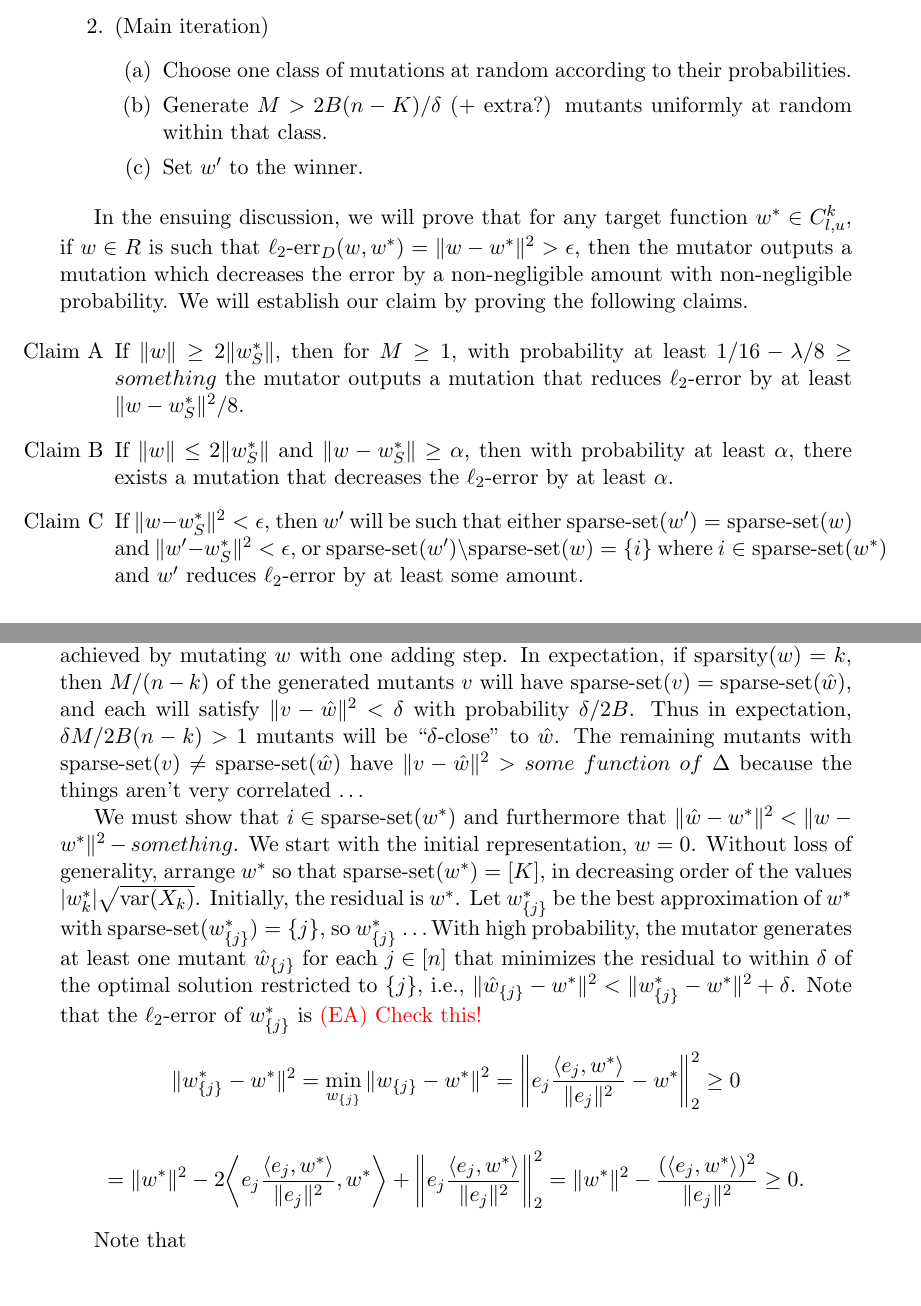
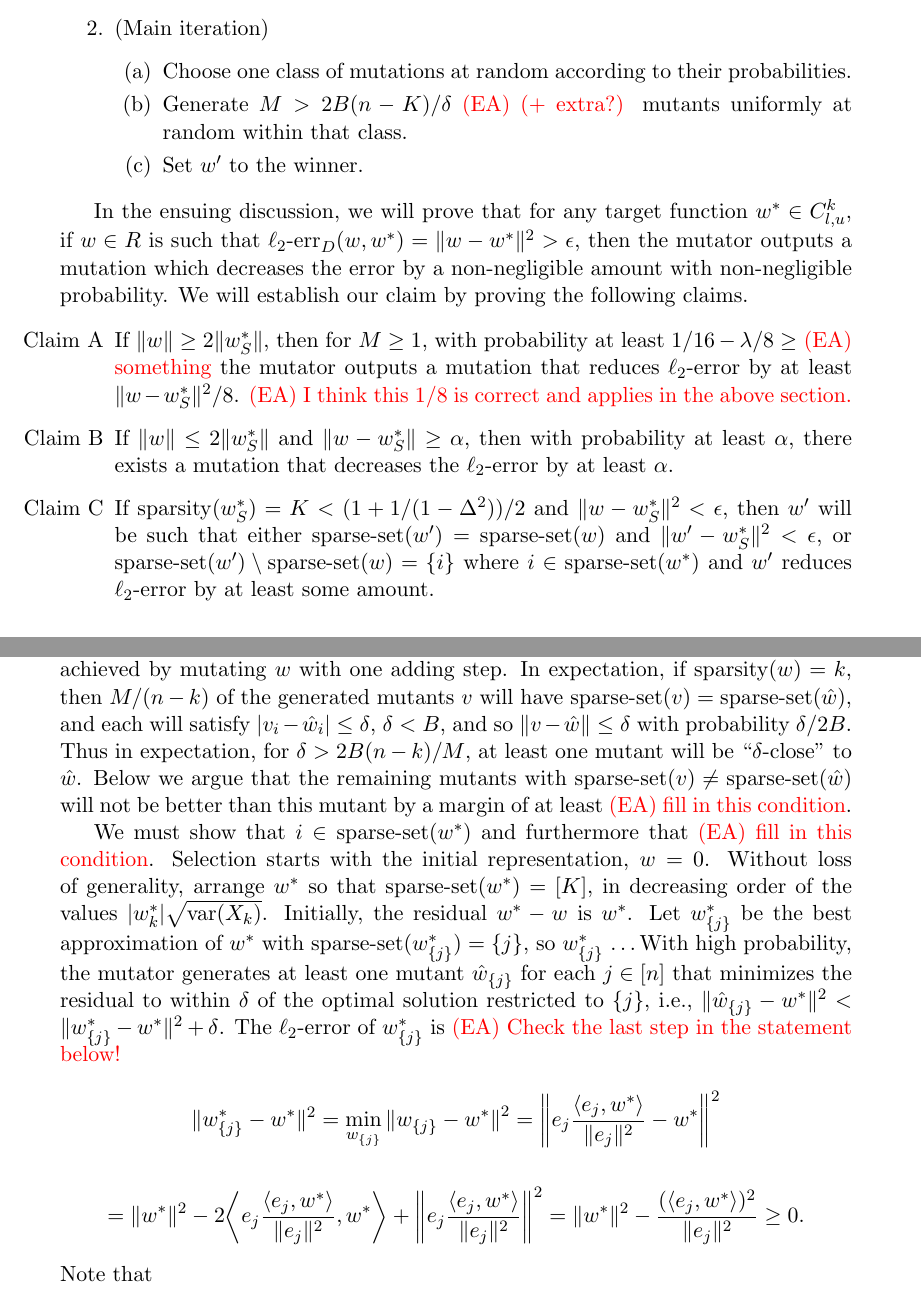
Before and after one commit to elaine84/evolve, a LaTeX paper (latex/main.tex, which reads latex/files/greedy.tex): two parts of pages 12 and 13 of 15, joined at a grey line, cut so that both start at the same text. Compiled offline with pdfLaTeX.

Commit message:
Small thigns

```diff
--- a/latex/files/greedy.tex
+++ b/latex/files/greedy.tex
@@ -48,12 +48,14 @@ We will establish our claim by proving the following claims.
 
 \begin{enumerate}
 \item[Claim A] If $\ltwonorm{w} \ge 2 \ltwonorm{w^*_S}$, then for $M \ge 1$,
-with probability at least $1/16 - \lambda/8 \ge something$ the mutator outputs
+with probability at least $1/16 - \lambda/8 \ge $ \eanote{something} the mutator outputs
 a mutation that reduces $\lerror$ by at least $\ltwonorm{w - w^*_S}^2 / 8$.
+\eanote{I think this 1/8 is correct and applies in the above section.}
 \item[Claim B] If $\ltwonorm{w} \le 2 \ltwonorm{w^*_S}$ and
 $\ltwonorm{w - w^*_S} \ge \alpha$, then with probability at least $\alpha$,
 there exists a mutation that decreases the $\lerror$ by at least $\alpha$.
-\item[Claim C] If $\ltwonorm{w - w^*_S}^2 < \epsilon$, then $w^\prime$ will be
+\item[Claim C] If $\sparsity(w^*_S) = K < (1 + 1/(1-\Delta^2))/2$ and
+$\ltwonorm{w - w^*_S}^2 < \epsilon$, then $w^\prime$ will be
 such that either $\sparseset(w^\prime) = \sparseset(w)$ and
 $\ltwonorm{w^\prime - w^*_S}^2 < \epsilon$, or
 $\sparseset(w^\prime) \setminus \sparseset(w) = \{i\}$ where $i \in \sparseset(w^*)$
@@ -86,38 +88,40 @@ in other words, $\hat{w}$ is the best possible output achieved by mutating $w$ w
 one adding step.
 In expectation, if $\lznorm{w} = k$, then $M / (n - k)$ of the generated mutants
 $v$ will have $\sparseset(v) = \sparseset(\hat{w})$, and each will satisfy
-$\ltwonorm{v - \hat{w}}^2 < \delta$ with probability $\delta/2B$.
-Thus in expectation, $\delta M / 2B(n - k) > 1$ mutants will be
+$|v_i - \hat{w}_i| \le \delta$, $\delta < B$, and so
+$\ltwonorm{v - \hat{w}} \le \delta$ with probability $\delta/2B$.
+Thus in expectation, for $\delta > 2B(n-k) / M$, at least one mutant will be
 ``$\delta$-close'' to $\hat{w}$.
-The remaining mutants with $\sparseset(v) \neq \sparseset(\hat{w})$ have
-$\ltwonorm{v - \hat{w}}^2 > some~function~of~\Delta$
-because the things aren't very correlated \dots
+Below we argue that the remaining mutants with
+$\sparseset(v) \neq \sparseset(\hat{w})$ will not be better than this mutant by
+a margin of at least \eanote{fill in this condition}.
 
 We must show that $i \in \sparseset(w^*)$ and furthermore that
-$\ltwonorm{\hat{w} - w^*}^2 < \ltwonorm{w - w^*}^2 - something$.
-We start with the initial representation, $w=0$.
+\eanote{fill in this condition}.
+Selection starts with the initial representation, $w=0$.
 Without loss of generality, arrange $w^*$ so that $\sparseset(w^*) = [K]$,
 in decreasing order of the values $\vert w^*_k \vert \sqrt{\var(X_k)}$.
-Initially, the residual is $w^*$.
+Initially, the residual $w^* - w$ is $w^*$.
 Let $w^*_{\{j\}}$ be the best approximation of $w^*$ with
 $\sparseset(w^*_{\{j\}}) = \{j\}$, so $w^*_{\{j\}}$ \dots
 With high probability, the mutator generates at least one mutant
 $\hat{w}_{\{j\}}$ for each $j \in [n]$ that minimizes the residual to within
 $\delta$ of the optimal solution restricted to $\{j\}$, i.e.,
 $\ltwonorm{\hat{w}_{\{j\}} - w^*}^2 < \ltwonorm{w^*_{\{j\}} - w^*}^2 + \delta$.
-Note that the $\lerror$ of $w^*_{\{j\}}$ is~\eanote{Check this!}
+The $\lerror$ of $w^*_{\{j\}}$ is
+\eanote{Check the last step in the statement below!}
 
 \[
 \ltwonorm{w^*_{\{j\}} - w^*}^2 = \min_{w_{\{j\}}}{\ltwonorm{w_{\{j\}} - w^*}}^2
-= \bigg \Vert e_j \frac{\ip{e_j}{w^*}}{\ltwonorm{e_j}^2} - w^* \bigg \Vert_2^2 \ge 0
+= \bigg \Vert e_j \frac{\ip{e_j}{w^*}}{\ltwonorm{e_j}^2} - w^* \bigg \Vert^2
 \]
 
 \[
-= \ltwonorm{w^*}^2 - 2 \bigg \langle e_j \frac{\ip{e_j}{w^*}}{\ltwonorm{e_j}^2}, w^* \bigg \rangle + \bigg \Vert e_j \frac{\ip{e_j}{w^*}}{\ltwonorm{e_j}^2} \bigg \Vert_2^2
+= \ltwonorm{w^*}^2 - 2 \bigg \langle e_j \frac{\ip{e_j}{w^*}}{\ltwonorm{e_j}^2}, w^* \bigg \rangle + \bigg \Vert e_j \frac{\ip{e_j}{w^*}}{\ltwonorm{e_j}^2} \bigg \Vert^2
 = \ltwonorm{w^*}^2 - \frac{(\ip{e_j}{w^*})^2}{\ltwonorm{e_j}^2} \ge 0.
 \]
 
-Note that
+\noindent Note that
 
 \[
 \frac{(\ip{e_j}{w^*})^2}{\ltwonorm{e_j}^2}
```
Also changed, not shown: latex/files/greedy.tex (6 more changed lines).
